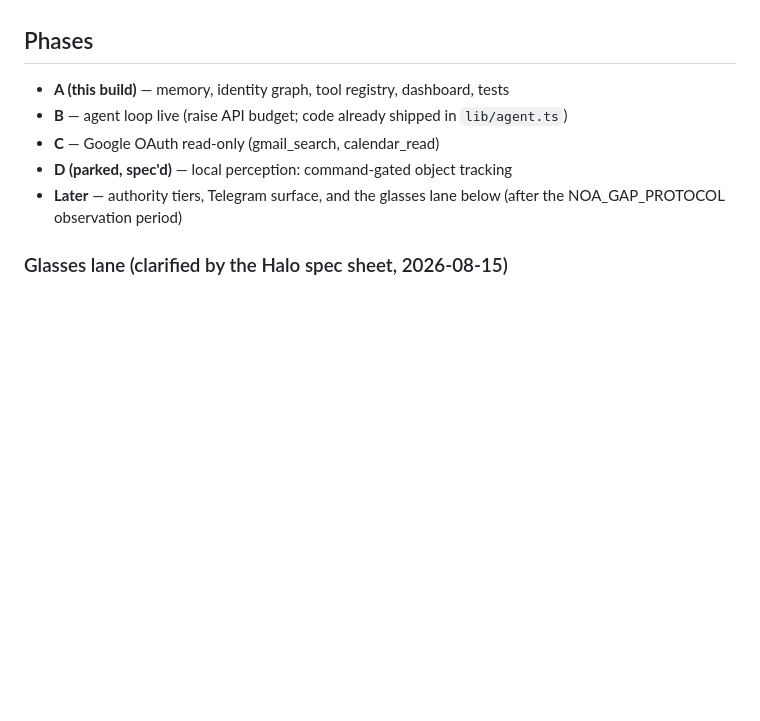
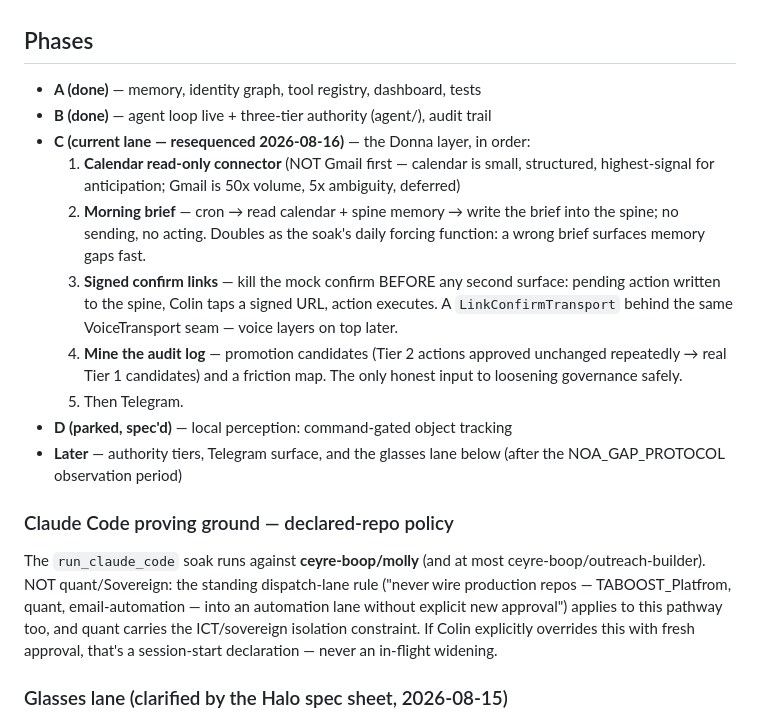
Before and after one commit to ceyre-boop/molly, a Markdown page: apps/spine/SPINE.md, the part around the change. Rendered like a GitHub page; blank space fills up the shorter version.

Commit message:
spine: adopt Donna sequencing — calendar-first, morning brief, signed confirm links; declared-repo policy for claude-code soak

```diff
--- a/apps/spine/SPINE.md
+++ b/apps/spine/SPINE.md
@@ -86,12 +86,36 @@ spend (~a few cents).
 
 ## Phases
 
-- **A (this build)** — memory, identity graph, tool registry, dashboard, tests
-- **B** — agent loop live (raise API budget; code already shipped in `lib/agent.ts`)
-- **C** — Google OAuth read-only (gmail_search, calendar_read)
+- **A (done)** — memory, identity graph, tool registry, dashboard, tests
+- **B (done)** — agent loop live + three-tier authority (agent/), audit trail
+- **C (current lane — resequenced 2026-08-16)** — the Donna layer, in order:
+  1. **Calendar read-only connector** (NOT Gmail first — calendar is small,
+     structured, highest-signal for anticipation; Gmail is 50x volume, 5x
+     ambiguity, deferred)
+  2. **Morning brief** — cron → read calendar + spine memory → write the brief
+     into the spine; no sending, no acting. Doubles as the soak's daily
+     forcing function: a wrong brief surfaces memory gaps fast.
+  3. **Signed confirm links** — kill the mock confirm BEFORE any second
+     surface: pending action written to the spine, Colin taps a signed URL,
+     action executes. A `LinkConfirmTransport` behind the same VoiceTransport
+     seam — voice layers on top later.
+  4. **Mine the audit log** — promotion candidates (Tier 2 actions approved
+     unchanged repeatedly → real Tier 1 candidates) and a friction map. The
+     only honest input to loosening governance safely.
+  5. Then Telegram.
 - **D (parked, spec'd)** — local perception: command-gated object tracking
 - **Later** — authority tiers, Telegram surface, and the glasses lane below
   (after the NOA_GAP_PROTOCOL observation period)
+
+### Claude Code proving ground — declared-repo policy
+
+The `run_claude_code` soak runs against **ceyre-boop/molly** (and at most
+ceyre-boop/outreach-builder). NOT quant/Sovereign: the standing dispatch-lane
+rule ("never wire production repos — TABOOST_Platfrom, quant, email-automation
+— into an automation lane without explicit new approval") applies to this
+pathway too, and quant carries the ICT/sovereign isolation constraint. If
+Colin explicitly overrides this with fresh approval, that's a session-start
+declaration — never an in-flight widening.
 
 ### Glasses lane (clarified by the Halo spec sheet, 2026-08-15)
 
```
